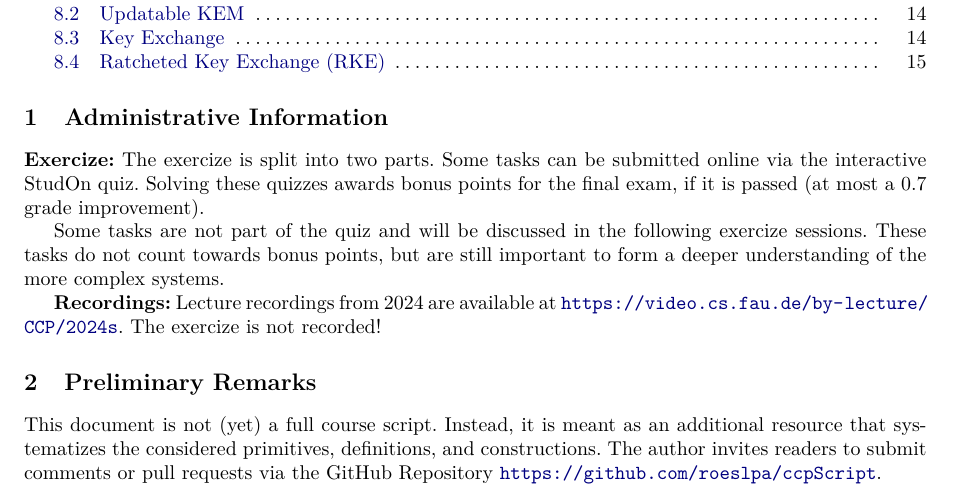
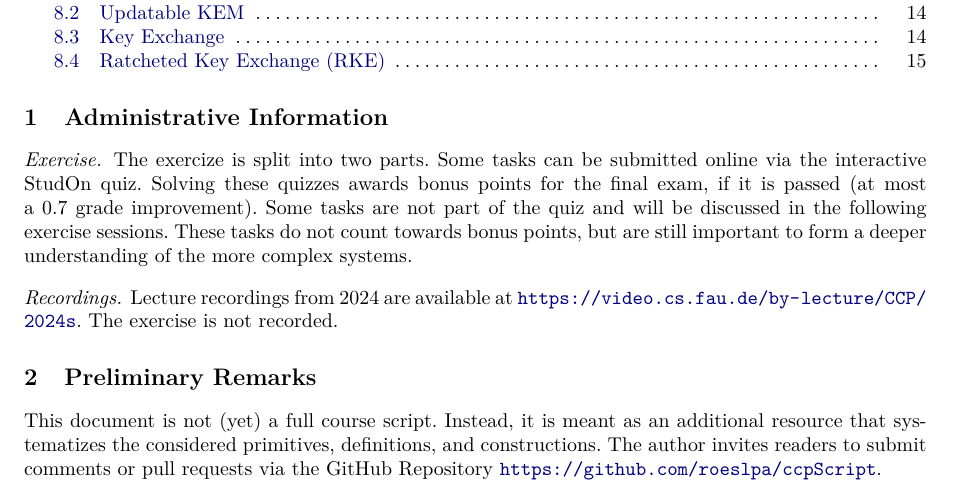
Before and after one commit to roeslpa/ccpScript, a LaTeX paper (main.tex, which reads sections/admin.tex): part of page 1 of 15, cut so that both start at the same text. Compiled offline with pdfLaTeX.

Commit message:
minor changes

```diff
--- a/sections/admin.tex
+++ b/sections/admin.tex
@@ -1,8 +1,13 @@
 \section{Administrative Information}
 \label{sec:admin}
 
-\textbf{Exercize:} The exercize is split into two parts. Some tasks can be submitted online via the interactive StudOn quiz. Solving these quizzes awards bonus points for the final exam, if it is passed (at most a 0.7 grade improvement).
+\paragraph{Exercise}
+The exercize is split into two parts.
+Some tasks can be submitted online via the interactive StudOn quiz.
+Solving these quizzes awards bonus points for the final exam, if it is passed (at most a 0.7 grade improvement).
+Some tasks are not part of the quiz and will be discussed in the following exercise sessions.
+These tasks do not count towards bonus points, but are still important to form a deeper understanding of the more complex systems.
 
-Some tasks are not part of the quiz and will be discussed in the following exercize sessions. These tasks do not count towards bonus points, but are still important to form a deeper understanding of the more complex systems.
-
-\textbf{Recordings:} Lecture recordings from 2024 are available at \url{https://video.cs.fau.de/by-lecture/CCP/2024s}. The exercize is not recorded!
+\paragraph{Recordings}
+Lecture recordings from 2024 are available at \url{https://video.cs.fau.de/by-lecture/CCP/2024s}.
+The exercise is not recorded.
```
